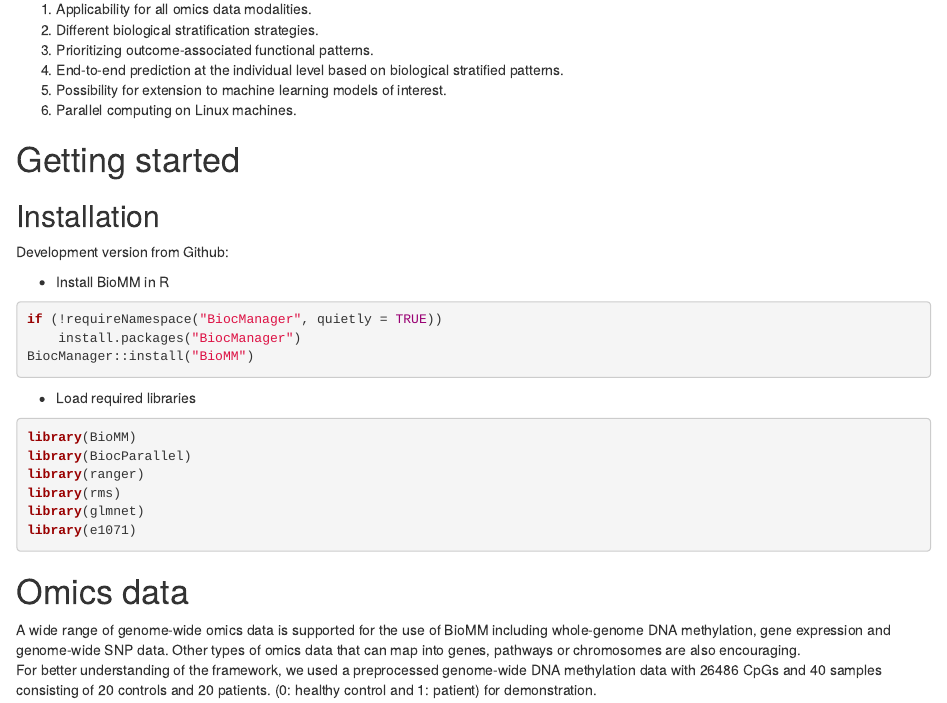
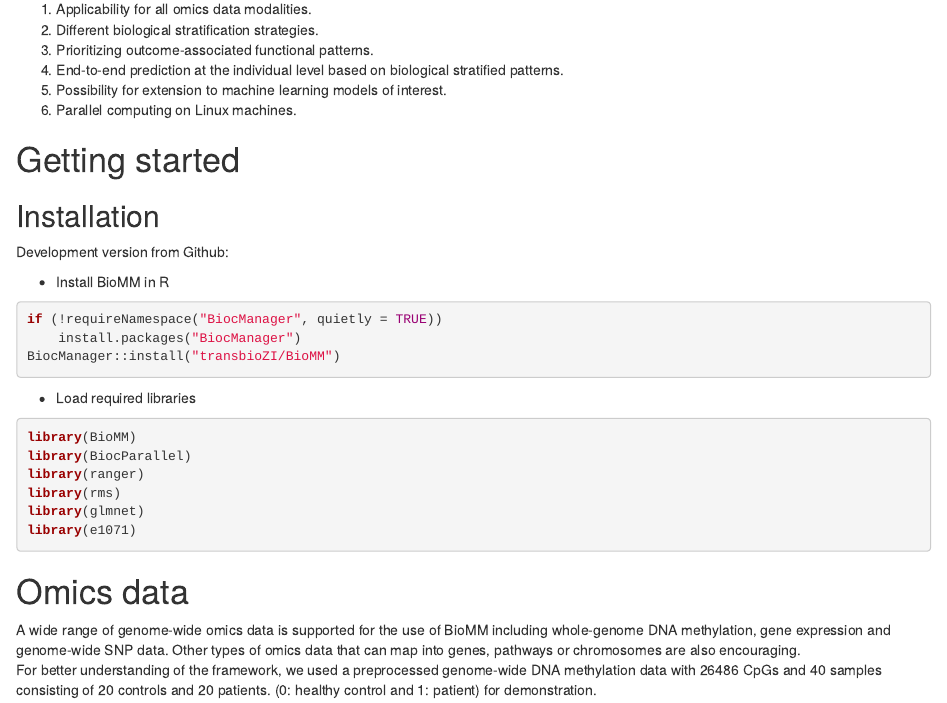
Before and after one commit to transbioZI/BioMM, an R Markdown document (vignettes/BioMMtutorial.Rmd): the page in a window 1100 px wide, from 580 px down. Rendered offline with R 4.5, knitr and Pandoc, with nearby package versions; drawn as R Markdown's standard HTML page in place of the format the file asks for; some code elsewhere in the file could not run offline.

Commit message:
updated repo
BiocManager::install("transbioZI/BioMM")

````diff
--- a/vignettes/BioMMtutorial.Rmd
+++ b/vignettes/BioMMtutorial.Rmd
@@ -57,7 +57,7 @@ Development version from Github:
 ```{r eval=FALSE}
 if (!requireNamespace("BiocManager", quietly = TRUE))
     install.packages("BiocManager")
-BiocManager::install("BioMM")
+BiocManager::install("transbioZI/BioMM")
 ```
 
 * Load required libraries
````
Also changed, not shown: README.md.
